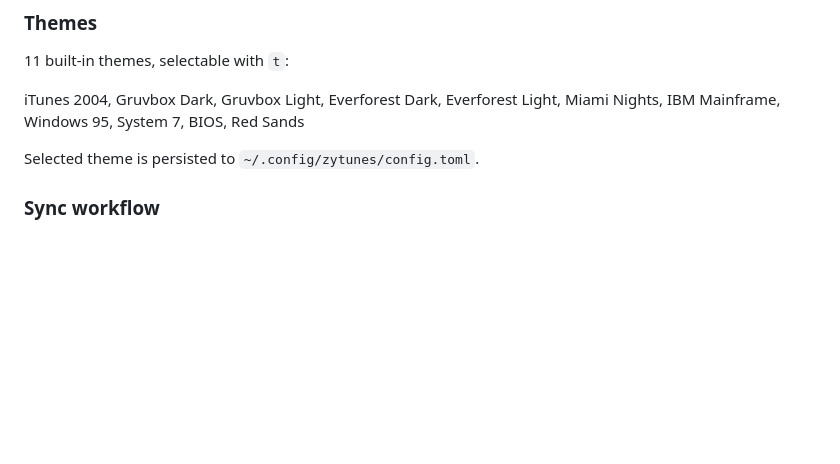
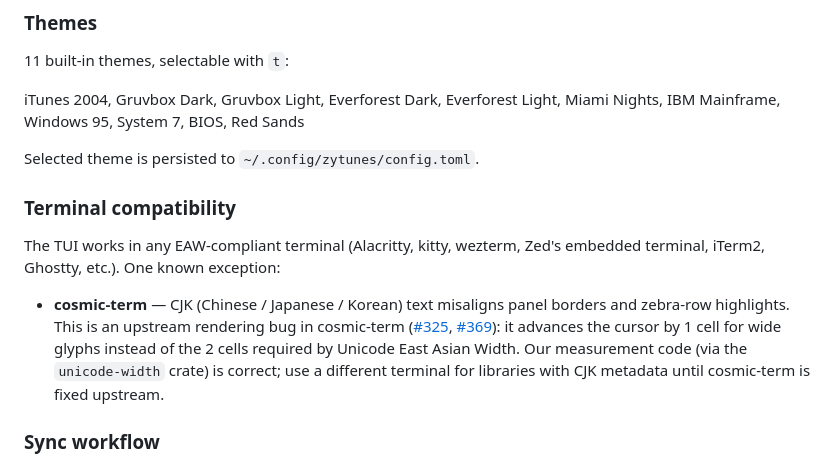
Before and after one commit to Danondso/zytunes-suite, a Markdown page: README.md, the part around the change. Rendered like a GitHub page; blank space fills up the shorter version.

Commit message:
docs: note cosmic-term CJK width rendering limitation
Cosmic-term renders CJK glyphs as 1 cell instead of the 2 cells
required by Unicode East Asian Width, causing panel border
misalignment in the TUI. Our unicode-width measurement is correct;
the bug is upstream (pop-os/cosmic-term#325, #369). Document the
limitation in README and add a CLAUDE.md note warning against
$TERM_PROGRAM sniffing or CJK-width halving workarounds that would
corrupt rendering in every compliant terminal.

Co-Authored-By: Claude Opus 4.6 (1M context) <noreply@anthropic.com>

```diff
--- a/README.md
+++ b/README.md
@@ -125,6 +125,12 @@ The album detail view shows a ZIP disk ASCII art with album metadata (artist, al
 iTunes 2004, Gruvbox Dark, Gruvbox Light, Everforest Dark, Everforest Light, Miami Nights, IBM Mainframe, Windows 95, System 7, BIOS, Red Sands
 
 Selected theme is persisted to `~/.config/zytunes/config.toml`.
+
+### Terminal compatibility
+
+The TUI works in any EAW-compliant terminal (Alacritty, kitty, wezterm, Zed's embedded terminal, iTerm2, Ghostty, etc.). One known exception:
+
+- **cosmic-term** — CJK (Chinese / Japanese / Korean) text misaligns panel borders and zebra-row highlights. This is an upstream rendering bug in cosmic-term ([#325](https://github.com/pop-os/cosmic-term/issues/325), [#369](https://github.com/pop-os/cosmic-term/issues/369)): it advances the cursor by 1 cell for wide glyphs instead of the 2 cells required by Unicode East Asian Width. Our measurement code (via the `unicode-width` crate) is correct; use a different terminal for libraries with CJK metadata until cosmic-term is fixed upstream.
 
 ### Sync workflow
 
```
Also changed, not shown: CLAUDE.md (+4 -0 lines).
